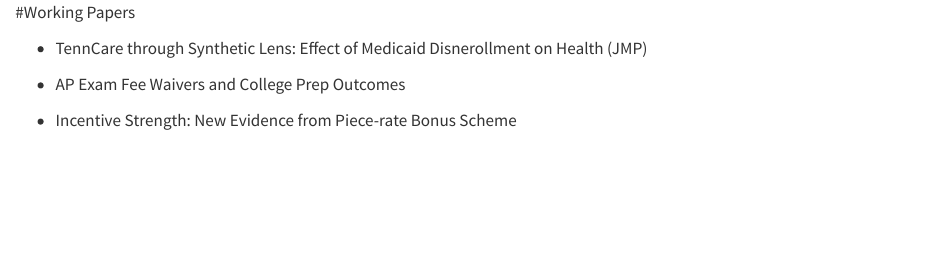
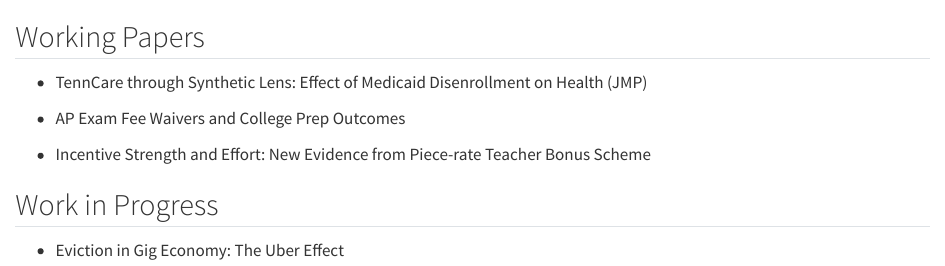
Before and after one commit to tofurahman/tofurahman.github.io, a Quarto document (about.qmd): the page in a window 1100 px wide, from its top. Rendered offline with R 4.5, knitr and Pandoc in place of Quarto, with nearby package versions.

Commit message:
update10

```diff
--- a/_quarto.yml
+++ b/_quarto.yml
@@ -15,7 +15,7 @@
 
 format:
   html:
-    theme: yeti
+    theme: darkly
     css: styles.css
     toc: true
 
--- a/about.qmd
+++ b/about.qmd
@@ -1,7 +1,11 @@
-#Working Papers
+## Working Papers
 
--   TennCare through Synthetic Lens: Effect of Medicaid Disnerollment on Health (JMP)
+-   TennCare through Synthetic Lens: Effect of Medicaid Disenrollment on Health (JMP)
 
 -   AP Exam Fee Waivers and College Prep Outcomes
 
--   Incentive Strength: New Evidence from Piece-rate Bonus Scheme
+-   Incentive Strength and Effort: New Evidence from Piece-rate Teacher Bonus Scheme
+
+## Work in Progress
+
+-   Eviction in Gig Economy: The Uber Effect
```
Also changed, not shown: teaching.qmd (+5 -5 lines), docs/search.json, 5 other files.
